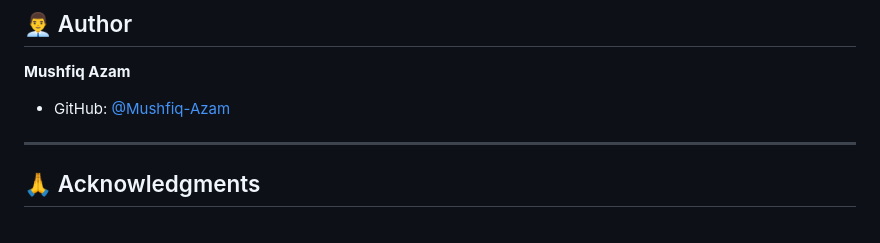
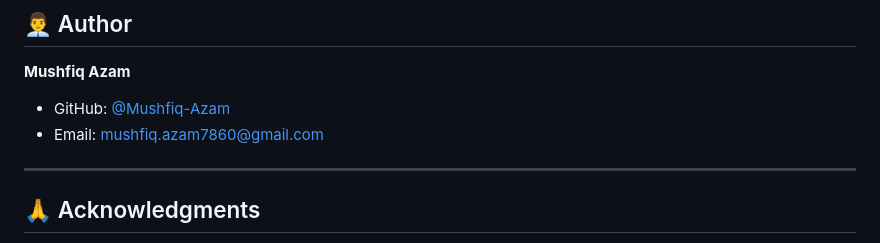
Before and after one commit to Mushfiq-Azam/smart-waste-image-classifier, a Markdown page: README.md, the part around the change. Drawn GitHub-style.

Commit message:
Add email contact for Mushfiq Azam

```diff
--- a/README.md
+++ b/README.md
@@ -355,6 +355,7 @@ This project is licensed under the MIT License - see [LICENSE](LICENSE) file for
 **Mushfiq Azam**
 
 - GitHub: [@Mushfiq-Azam](https://github.com/Mushfiq-Azam)
+- Email:  mushfiq.azam7860@gmail.com
 
 ---
 
```
